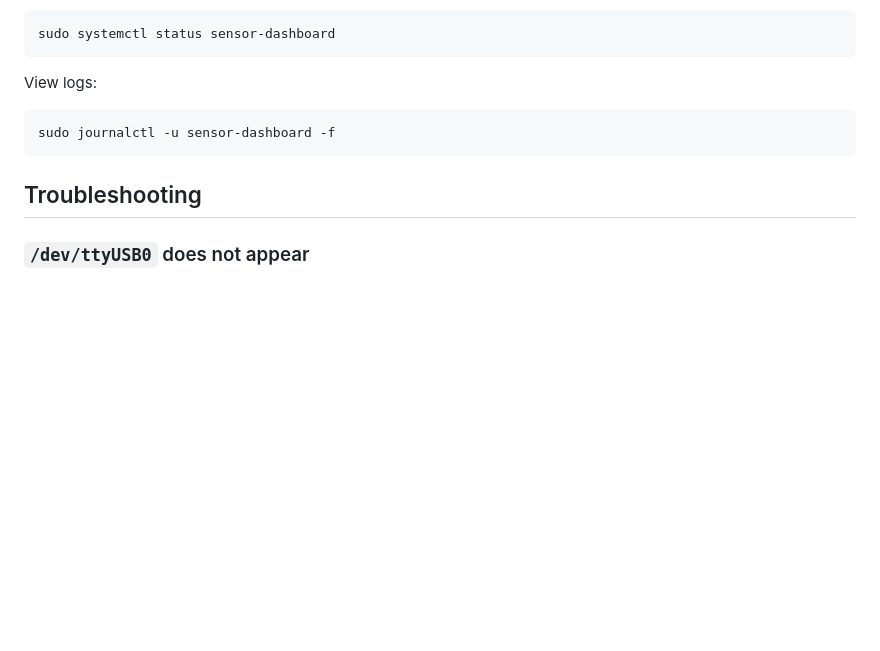
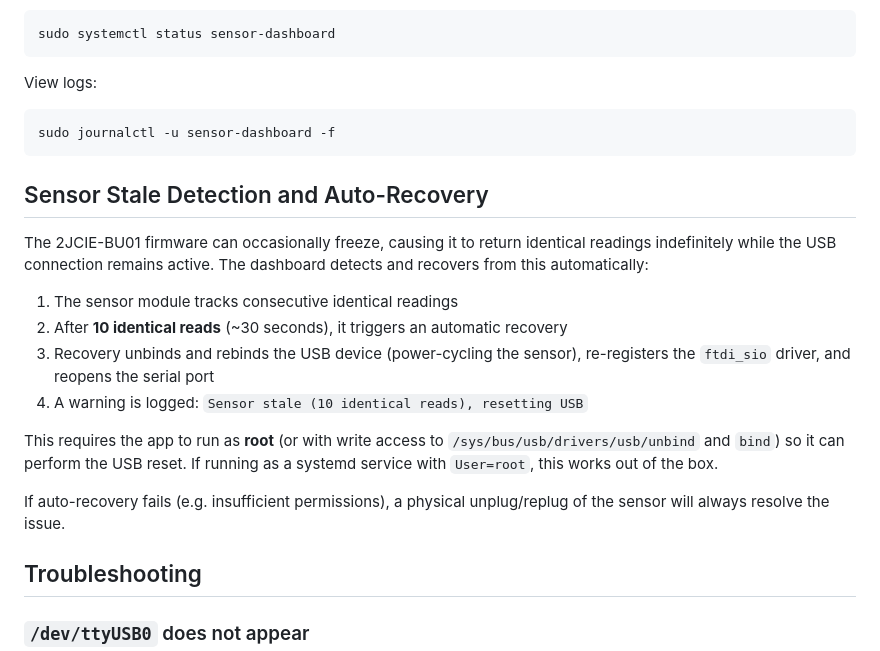
Before and after one commit to nobleson-phy/env-sensor-dashboard, a Markdown page: HOWTO.md, the part around the change. Drawn GitHub-style; blank space fills up the shorter version.

Commit message:
Document sensor stale detection and auto-recovery in HOWTO
Co-Authored-By: Claude Opus 4.6 <noreply@anthropic.com>

````diff
--- a/HOWTO.md
+++ b/HOWTO.md
@@ -166,6 +166,19 @@ View logs:
 sudo journalctl -u sensor-dashboard -f
 ```
 
+## Sensor Stale Detection and Auto-Recovery
+
+The 2JCIE-BU01 firmware can occasionally freeze, causing it to return identical readings indefinitely while the USB connection remains active. The dashboard detects and recovers from this automatically:
+
+1. The sensor module tracks consecutive identical readings
+2. After **10 identical reads** (~30 seconds), it triggers an automatic recovery
+3. Recovery unbinds and rebinds the USB device (power-cycling the sensor), re-registers the `ftdi_sio` driver, and reopens the serial port
+4. A warning is logged: `Sensor stale (10 identical reads), resetting USB`
+
+This requires the app to run as **root** (or with write access to `/sys/bus/usb/drivers/usb/unbind` and `bind`) so it can perform the USB reset. If running as a systemd service with `User=root`, this works out of the box.
+
+If auto-recovery fails (e.g. insufficient permissions), a physical unplug/replug of the sensor will always resolve the issue.
+
 ## Troubleshooting
 
 ### `/dev/ttyUSB0` does not appear
````
